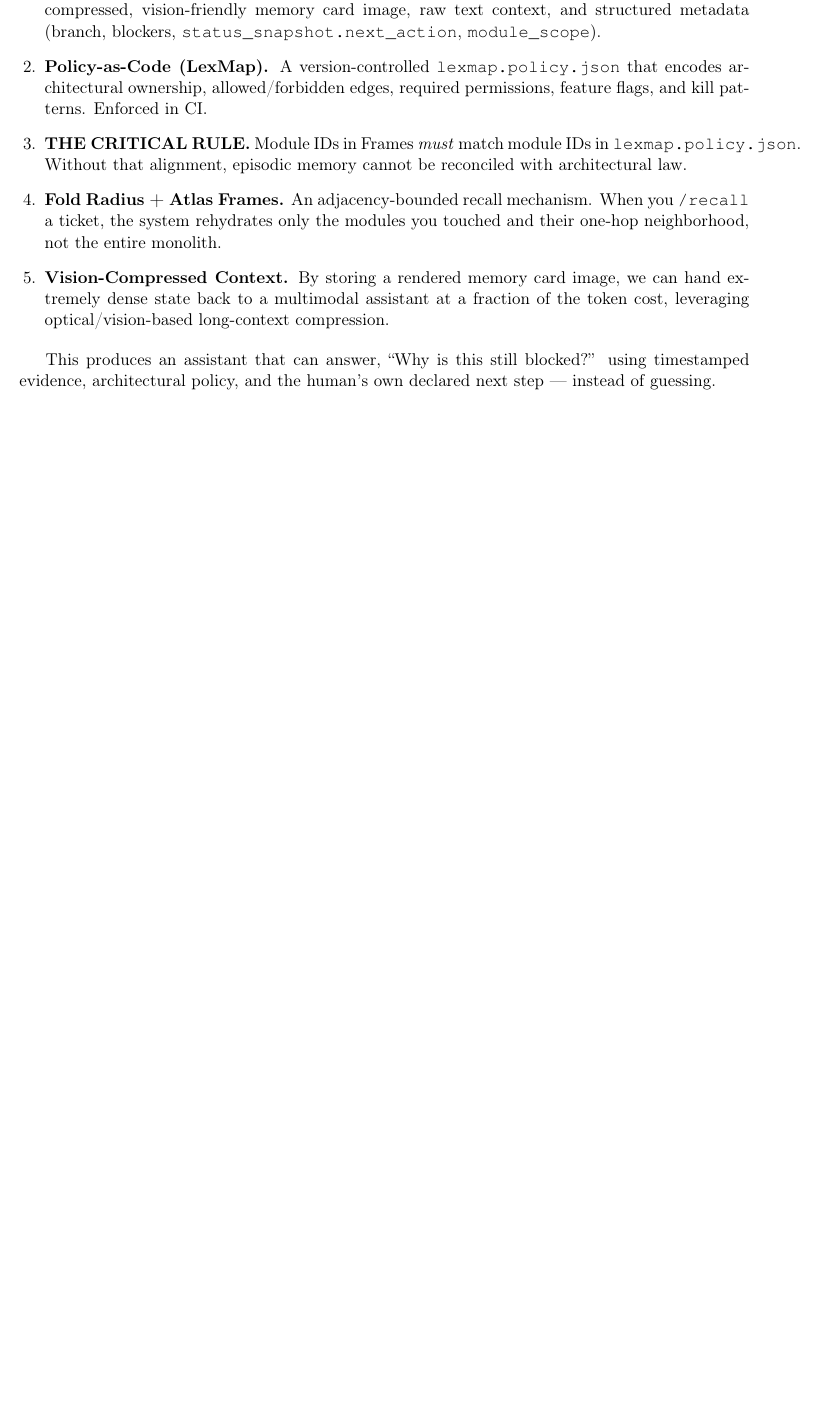
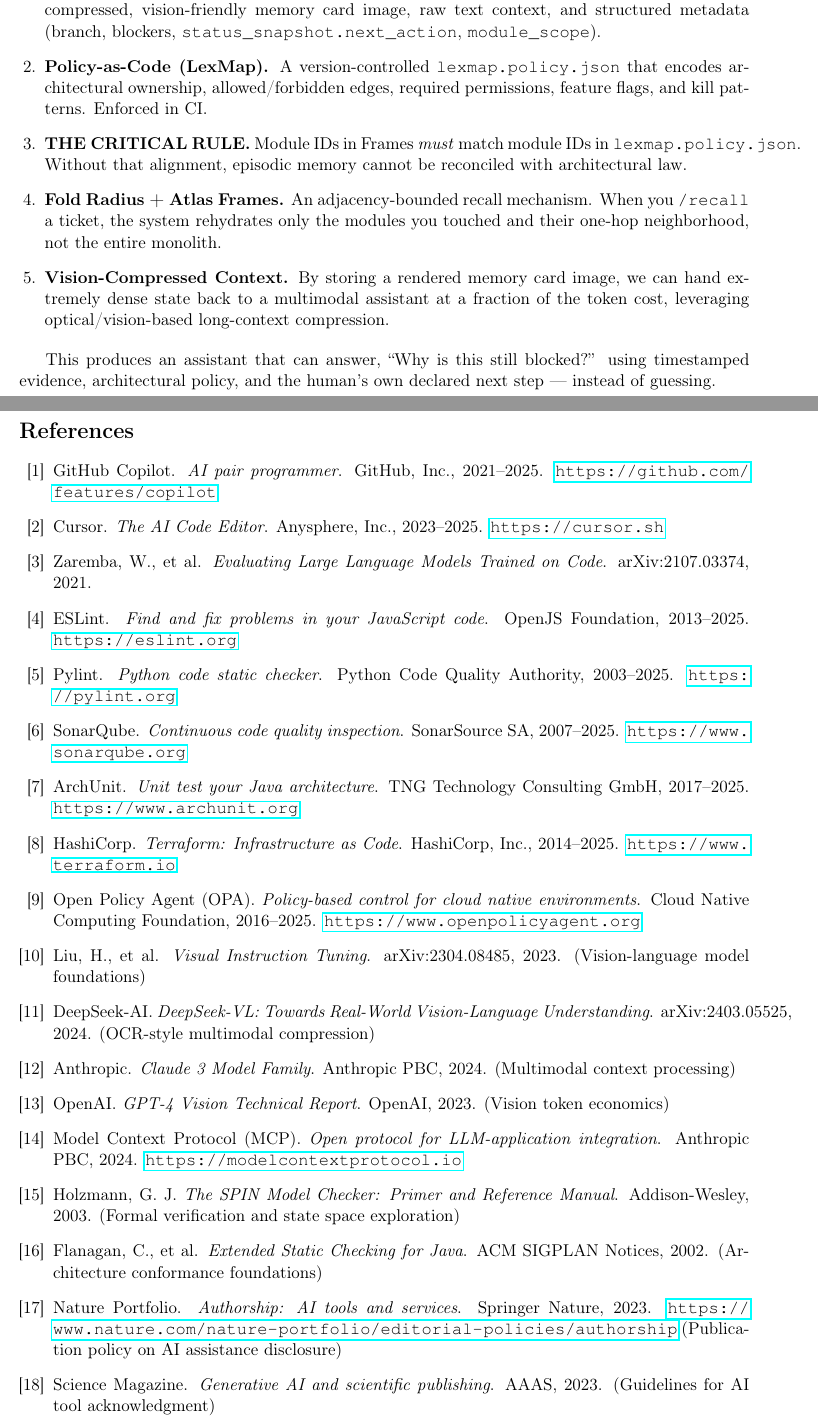
Before and after one commit to Guffawaffle/LexBrain, a LaTeX paper (docs/adjacency-constrained-episodic-memory.tex): part of page 8 of 9 before the commit and two parts of pages 8 and 9 of 10 after it, the two joined at a grey line, cut so that both start at the same text, the shorter picture padded with empty space. Compiled offline with pdfLaTeX.

Commit message:
Add: Comprehensive References section
- 18 references covering all cited tools and research
- Includes vision-language models (DeepSeek-VL, GPT-4V, Claude 3)
- Static analysis tools (ESLint, Pylint, SonarQube, ArchUnit)
- Policy frameworks (Terraform, OPA/Rego)
- Model Context Protocol
- Publication policy guidelines (Nature, Science)
- Proper academic citation format

PDF now 10 pages (was 9), ready for peer review.

```diff
--- a/docs/adjacency-constrained-episodic-memory.tex
+++ b/docs/adjacency-constrained-episodic-memory.tex
@@ -285,6 +285,46 @@
 
 This produces an assistant that can answer, ``Why is this still blocked?'' using timestamped evidence, architectural policy, and the human's own declared next step --- instead of guessing.
 
+\section*{References}
+
+\begin{enumerate}[label={[\arabic*]}, leftmargin=2em]
+    \item GitHub Copilot. \textit{AI pair programmer}. GitHub, Inc., 2021--2025. \url{https://github.com/features/copilot}
+
+    \item Cursor. \textit{The AI Code Editor}. Anysphere, Inc., 2023--2025. \url{https://cursor.sh}
+
+    \item Zaremba, W., et al. \textit{Evaluating Large Language Models Trained on Code}. arXiv:2107.03374, 2021.
+
+    \item ESLint. \textit{Find and fix problems in your JavaScript code}. OpenJS Foundation, 2013--2025. \url{https://eslint.org}
+
+    \item Pylint. \textit{Python code static checker}. Python Code Quality Authority, 2003--2025. \url{https://pylint.org}
+
+    \item SonarQube. \textit{Continuous code quality inspection}. SonarSource SA, 2007--2025. \url{https://www.sonarqube.org}
+
+    \item ArchUnit. \textit{Unit test your Java architecture}. TNG Technology Consulting GmbH, 2017--2025. \url{https://www.archunit.org}
+
+    \item HashiCorp. \textit{Terraform: Infrastructure as Code}. HashiCorp, Inc., 2014--2025. \url{https://www.terraform.io}
+
+    \item Open Policy Agent (OPA). \textit{Policy-based control for cloud native environments}. Cloud Native Computing Foundation, 2016--2025. \url{https://www.openpolicyagent.org}
+
+    \item Liu, H., et al. \textit{Visual Instruction Tuning}. arXiv:2304.08485, 2023. (Vision-language model foundations)
+
+    \item DeepSeek-AI. \textit{DeepSeek-VL: Towards Real-World Vision-Language Understanding}. arXiv:2403.05525, 2024. (OCR-style multimodal compression)
+
+    \item Anthropic. \textit{Claude 3 Model Family}. Anthropic PBC, 2024. (Multimodal context processing)
+
+    \item OpenAI. \textit{GPT-4 Vision Technical Report}. OpenAI, 2023. (Vision token economics)
+
+    \item Model Context Protocol (MCP). \textit{Open protocol for LLM-application integration}. Anthropic PBC, 2024. \url{https://modelcontextprotocol.io}
+
+    \item Holzmann, G. J. \textit{The SPIN Model Checker: Primer and Reference Manual}. Addison-Wesley, 2003. (Formal verification and state space exploration)
+
+    \item Flanagan, C., et al. \textit{Extended Static Checking for Java}. ACM SIGPLAN Notices, 2002. (Architecture conformance foundations)
+
+    \item Nature Portfolio. \textit{Authorship: AI tools and services}. Springer Nature, 2023. \url{https://www.nature.com/nature-portfolio/editorial-policies/authorship} (Publication policy on AI assistance disclosure)
+
+    \item Science Magazine. \textit{Generative AI and scientific publishing}. AAAS, 2023. (Guidelines for AI tool acknowledgment)
+\end{enumerate}
+
 \section*{Acknowledgments}
 Conceptual development of fold radius, Atlas Frames, and the integration of episodic Frame recall with architectural policy enforcement was performed collaboratively in dialogue between the human author and GPT-5 Thinking. GPT-5 Thinking is acknowledged here as an assisting system but is not listed as an accountable co-author, consistent with norms requiring human responsibility for scientific claims.
 
```
Also changed, not shown: docs/adjacency-constrained-episodic-memory.pdf.
